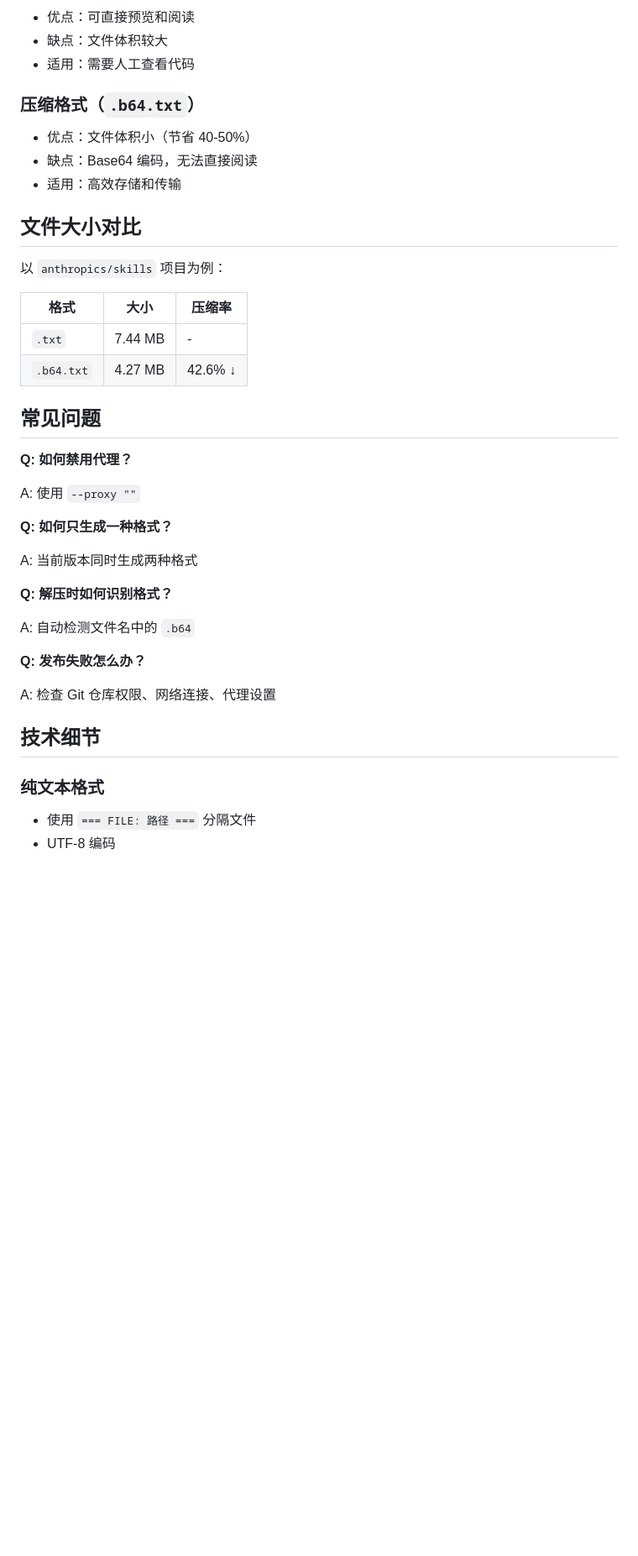
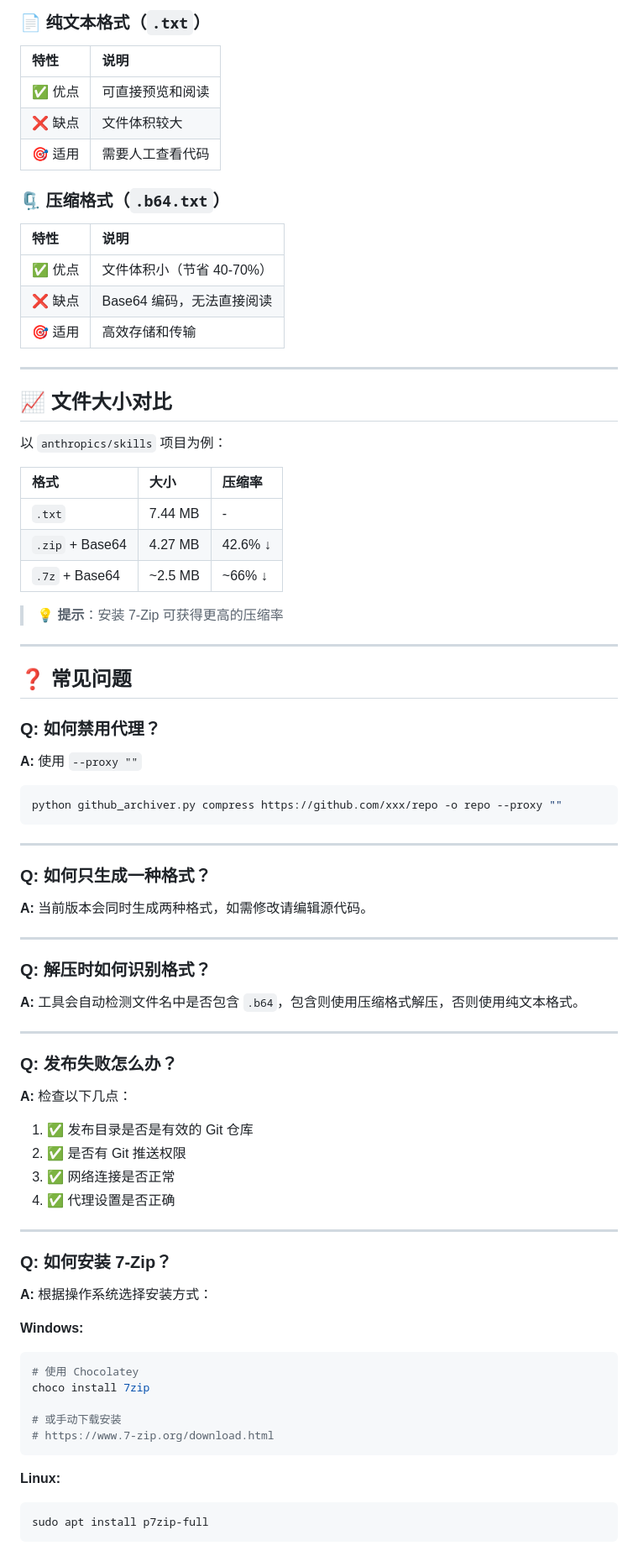
Before and after one commit to anyangmvp/PublicDocuments, a Markdown page: README.md, the part around one of its changes. Shown at 84% size. Drawn GitHub-style; blank space fills up the shorter version.

````diff
--- a/README.md
+++ b/README.md
@@ -77,43 +84,86 @@ python github_archiver.py compress https://github.com/anthropics/skills -o skill
 
-- 优点：可直接预览和阅读
-- 缺点：文件体积较大
-- 适用：需要人工查看代码
+### 📄 纯文本格式（`.txt`）
 
-### 压缩格式（`.b64.txt`）
+| 特性 | 说明 |
+|:-----|:-----|
+| ✅ 优点 | 可直接预览和阅读 |
+| ❌ 缺点 | 文件体积较大 |
+| 🎯 适用 | 需要人工查看代码 |
 
-- 优点：文件体积小（节省 40-50%）
-- 缺点：Base64 编码，无法直接阅读
-- 适用：高效存储和传输
+### 🗜️ 压缩格式（`.b64.txt`）
 
-## 文件大小对比
+| 特性 | 说明 |
+|:-----|:-----|
+| ✅ 优点 | 文件体积小（节省 40-70%） |
+| ❌ 缺点 | Base64 编码，无法直接阅读 |
+| 🎯 适用 | 高效存储和传输 |
+
+---
+
+## 📈 文件大小对比
 
 以 `anthropics/skills` 项目为例：
 
 | 格式 | 大小 | 压缩率 |
-|------|------|--------|
+|:-----|:-----|:--------|
 | `.txt` | 7.44 MB | - |
-| `.b64.txt` | 4.27 MB | 42.6% ↓ |
+| `.zip` + Base64 | 4.27 MB | 42.6% ↓ |
+| `.7z` + Base64 | ~2.5 MB | ~66% ↓ |
 
-## 常见问题
+> 💡 **提示**：安装 7-Zip 可获得更高的压缩率
 
-**Q: 如何禁用代理？**
+---
 
-A: 使用 `--proxy ""`
+## ❓ 常见问题
 
-**Q: 如何只生成一种格式？**
+### Q: 如何禁用代理？
 
-A: 当前版本同时生成两种格式
+**A:** 使用 `--proxy ""`
 
-**Q: 解压时如何识别格式？**
+```bash
+python github_archiver.py compress https://github.com/xxx/repo -o repo --proxy ""
+```
 
-A: 自动检测文件名中的 `.b64`
+---
 
-**Q: 发布失败怎么办？**
+### Q: 如何只生成一种格式？
 
-A: 检查 Git 仓库权限、网络连接、代理设置
+**A:** 当前版本会同时生成两种格式，如需修改请编辑源代码。
 
-## 技术细节
+---
 
-### 纯文本格式
+### Q: 解压时如何识别格式？
 
-- 使用 `=== FILE: 路径 ===` 分隔文件
+**A:** 工具会自动检测文件名中是否包含 `.b64`，包含则使用压缩格式解压，否则使用纯文本格式。
+
+---
+
+### Q: 发布失败怎么办？
+
+**A:** 检查以下几点：
+
+1. ✅ 发布目录是否是有效的 Git 仓库
+2. ✅ 是否有 Git 推送权限
+3. ✅ 网络连接是否正常
+4. ✅ 代理设置是否正确
+
+---
+
+### Q: 如何安装 7-Zip？
+
+**A:** 根据操作系统选择安装方式：
+
+**Windows:**
+```bash
+# 使用 Chocolatey
+choco install 7zip
+
+# 或手动下载安装
+# https://www.7-zip.org/download.html
+```
+
+**Linux:**
+```bash
+sudo apt install p7zip-full
+```
+
````
Also changed, not shown: other parts of README.md (+100 -27 lines).
